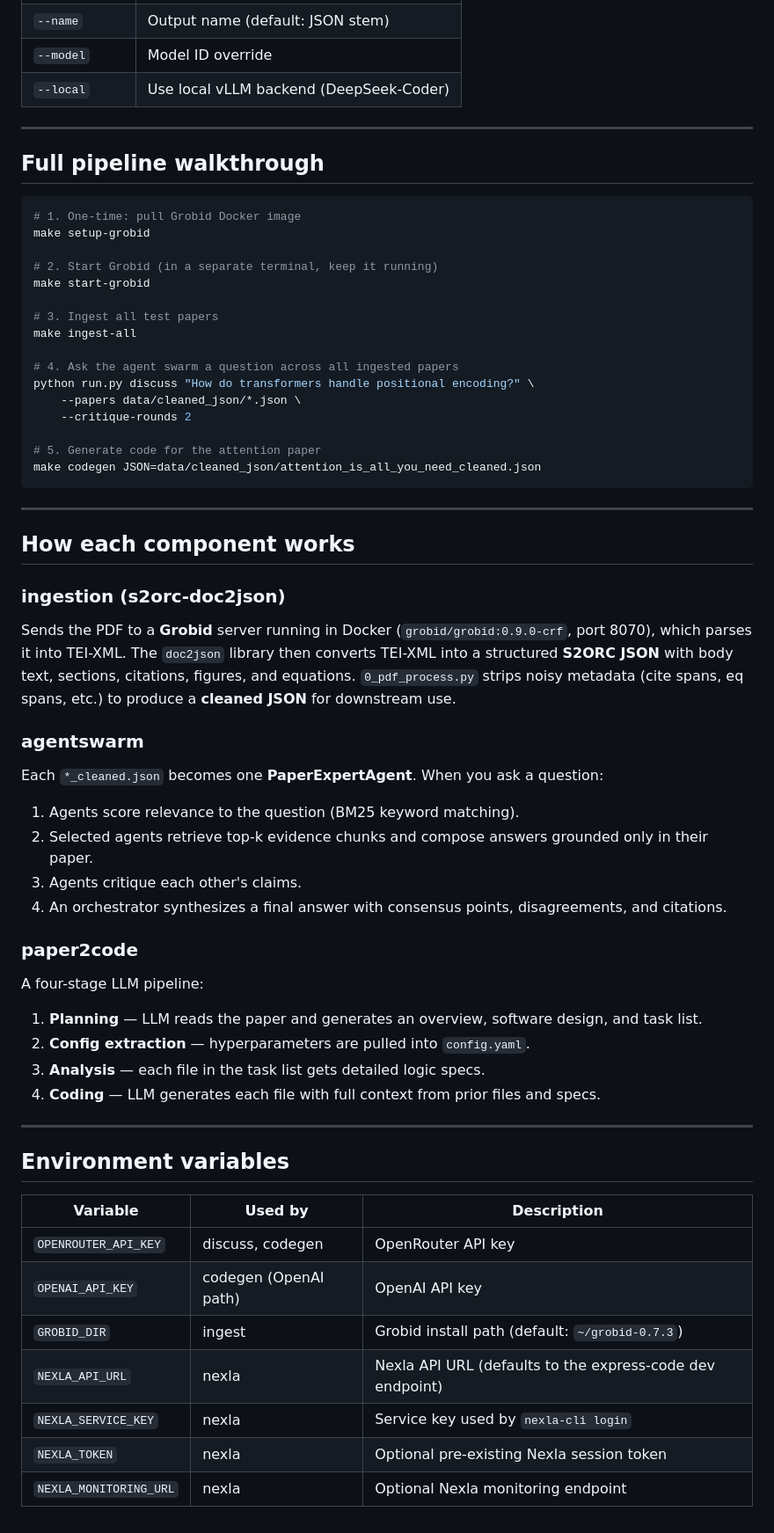
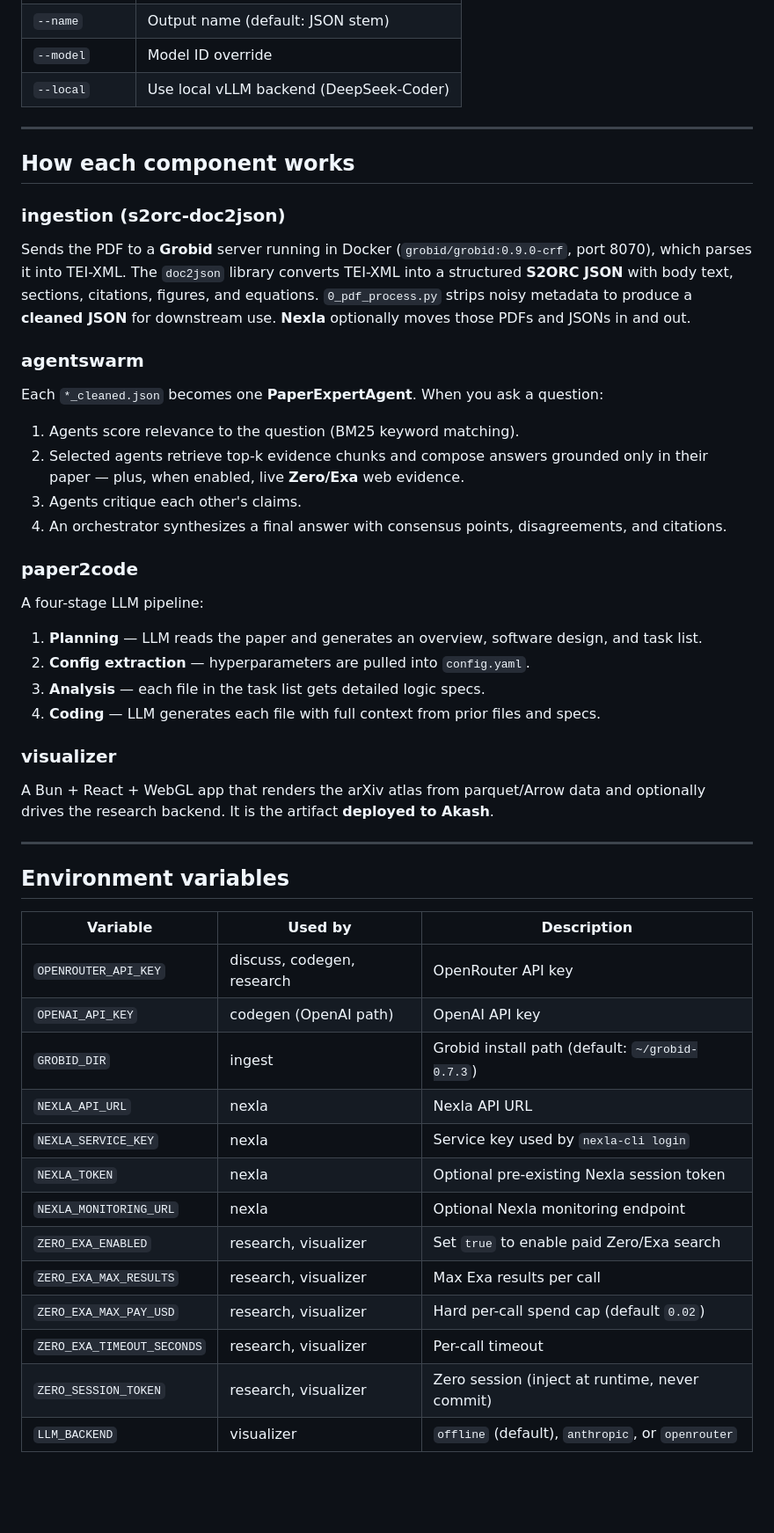
Before and after one commit to Pranay0302/lakuna, a Markdown page: README.md, the part around one of its changes. Shown at 88% size. Drawn GitHub-style; blank space fills up the shorter version.

````diff
--- a/README.md
+++ b/README.md
@@ -221,47 +297,35 @@ Runs the full paper→code generation pipeline: planning → analysis → coding
 
 ---
 
-## Full pipeline walkthrough
-
-```bash
-# 1. One-time: pull Grobid Docker image
-make setup-grobid
-
-# 2. Start Grobid (in a separate terminal, keep it running)
-make start-grobid
-
-# 3. Ingest all test papers
-make ingest-all
-
-# 4. Ask the agent swarm a question across all ingested papers
-python run.py discuss "How do transformers handle positional encoding?" \
-    --papers data/cleaned_json/*.json \
-    --critique-rounds 2
-
-# 5. Generate code for the attention paper
-make codegen JSON=data/cleaned_json/attention_is_all_you_need_cleaned.json
-```
-
----
-
 ## How each component works
 
 ### ingestion (s2orc-doc2json)
-Sends the PDF to a **Grobid** server running in Docker (`grobid/grobid:0.9.0-crf`, port 8070), which parses it into TEI-XML. The `doc2json` library then converts TEI-XML into a structured **S2ORC JSON** with body text, sections, citations, figures, and equations. `0_pdf_process.py` strips noisy metadata (cite spans, eq spans, etc.) to produce a **cleaned JSON** for downstream use.
+Sends the PDF to a **Grobid** server running in Docker (`grobid/grobid:0.9.0-crf`,
+port 8070), which parses it into TEI-XML. The `doc2json` library converts TEI-XML into
+a structured **S2ORC JSON** with body text, sections, citations, figures, and
+equations. `0_pdf_process.py` strips noisy metadata to produce a **cleaned JSON** for
+downstream use. **Nexla** optionally moves those PDFs and JSONs in and out.
 
 ### agentswarm
 Each `*_cleaned.json` becomes one **PaperExpertAgent**. When you ask a question:
 1. Agents score relevance to the question (BM25 keyword matching).
-2. Selected agents retrieve top-k evidence chunks and compose answers grounded only in their paper.
+2. Selected agents retrieve top-k evidence chunks and compose answers grounded only in
+   their paper — plus, when enabled, live **Zero/Exa** web evidence.
 3. Agents critique each other's claims.
-4. An orchestrator synthesizes a final answer with consensus points, disagreements, and citations.
+4. An orchestrator synthesizes a final answer with consensus points, disagreements,
+   and citations.
 
 ### paper2code
 A four-stage LLM pipeline:
-1. **Planning** — LLM reads the paper and generates an overview, software design, and task list.
+1. **Planning** — LLM reads the paper and generates an overview, software design, and
+   task list.
 2. **Config extraction** — hyperparameters are pulled into `config.yaml`.
 3. **Analysis** — each file in the task list gets detailed logic specs.
 4. **Coding** — LLM generates each file with full context from prior files and specs.
+
+### visualizer
+A Bun + React + WebGL app that renders the arXiv atlas from parquet/Arrow data and
+optionally drives the research backend. It is the artifact **deployed to Akash**.
 
 ---
 
@@ -269,10 +333,16 @@ A four-stage LLM pipeline:
 
 | Variable | Used by | Description |
 |----------|---------|-------------|
-| `OPENROUTER_API_KEY` | discuss, codegen | OpenRouter API key |
+| `OPENROUTER_API_KEY` | discuss, codegen, research | OpenRouter API key |
 | `OPENAI_API_KEY` | codegen (OpenAI path) | OpenAI API key |
 | `GROBID_DIR` | ingest | Grobid install path (default: `~/grobid-0.7.3`) |
-| `NEXLA_API_URL` | nexla | Nexla API URL (defaults to the express-code dev endpoint) |
+| `NEXLA_API_URL` | nexla | Nexla API URL |
 | `NEXLA_SERVICE_KEY` | nexla | Service key used by `nexla-cli login` |
 | `NEXLA_TOKEN` | nexla | Optional pre-existing Nexla session token |
 | `NEXLA_MONITORING_URL` | nexla | Optional Nexla monitoring endpoint |
+| `ZERO_EXA_ENABLED` | research, visualizer | Set `true` to enable paid Zero/Exa search |
+| `ZERO_EXA_MAX_RESULTS` | research, visualizer | Max Exa results per call |
+| `ZERO_EXA_MAX_PAY_USD` | research, visualizer | Hard per-call spend cap (default `0.02`) |
+| `ZERO_EXA_TIMEOUT_SECONDS` | research, visualizer | Per-call timeout |
+| `ZERO_SESSION_TOKEN` | research, visualizer | Zero session (inject at runtime, never commit) |
+| `LLM_BACKEND` | visualizer | `offline` (default), `anthropic`, or `openrouter` |
````
Also changed, not shown: other parts of README.md (+120 -44 lines).
